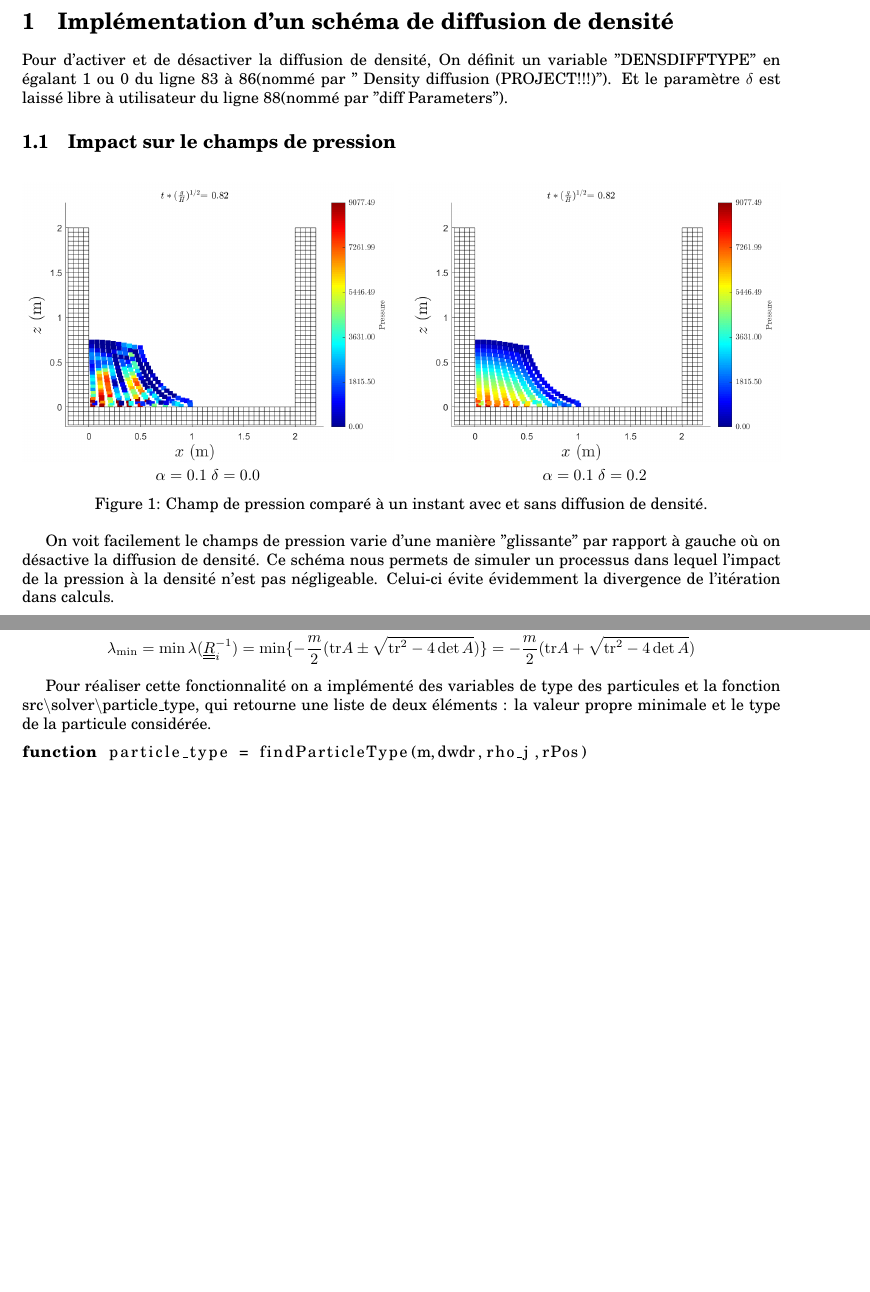
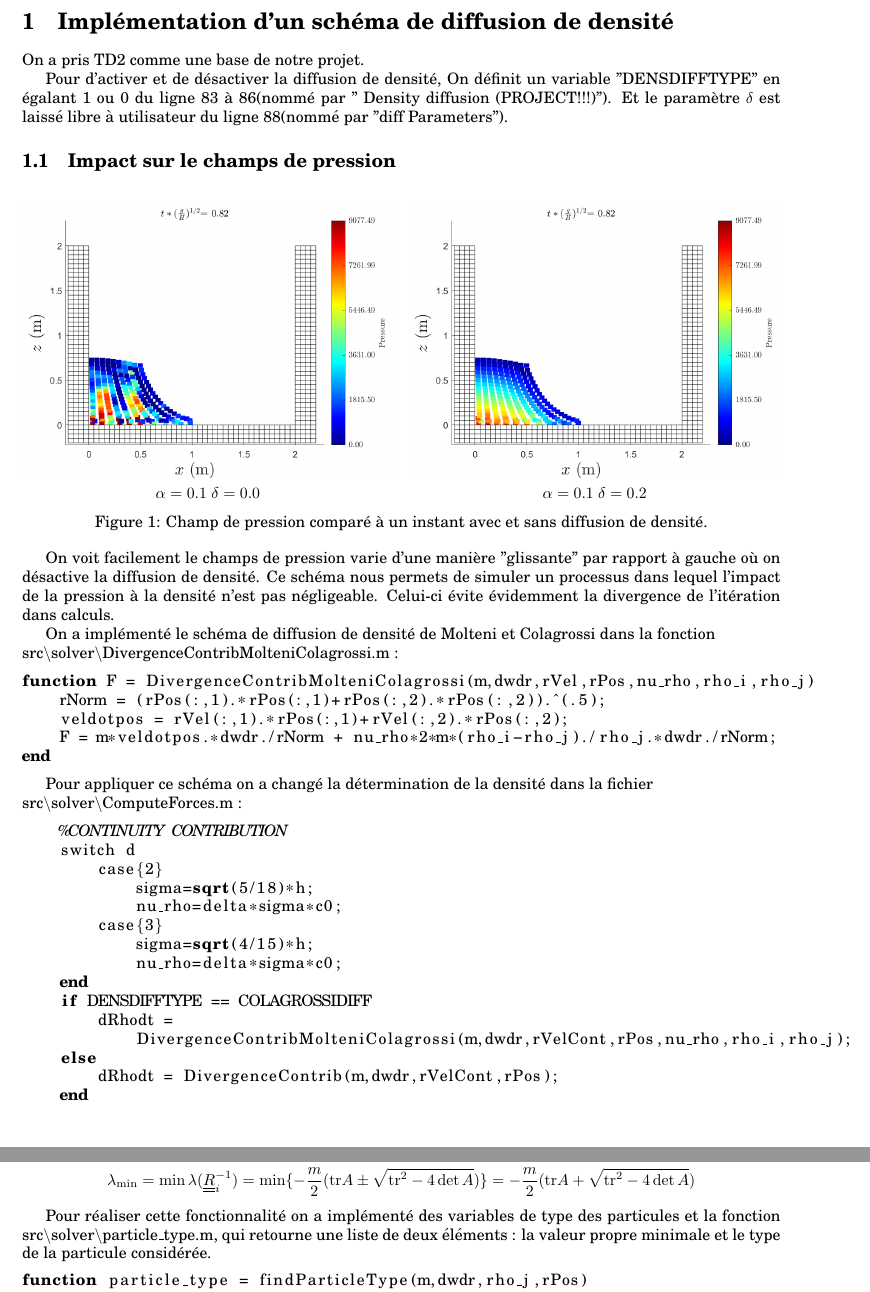
Before and after one commit to a-latyshev/ENPC_SPH, a LaTeX document (rapport/rapport.tex): two parts of pages 2 and 3 of 5 before the commit and two parts of pages 2 and 4 of 5 after it, joined at a grey line, cut so that both start at the same text, the shorter picture padded with empty space. Compiled offline with pdfLaTeX.

Commit message:
Small changes

```diff
--- a/rapport/rapport.tex
+++ b/rapport/rapport.tex
@@ -72,6 +75,8 @@
 \newpage
 \section{Implémentation d'un schéma de diffusion de densité}
 
+On a pris TD2 comme une base de notre projet.
+
 Pour d'activer et de désactiver la diffusion de densité, On définit un variable "DENSDIFFTYPE" en égalant 1 ou 0 du ligne 83 à 86(nommé par " Density diffusion (PROJECT!!!)"). Et le paramètre $\delta$ est laissé libre à utilisateur du ligne 88(nommé par "diff Parameters").\par
 
 \subsection{Impact sur le champs de pression}
@@ -88,6 +93,37 @@ Pour d'activer et de désactiver la diffusion de densité, On définit un variab
 	\caption{Champ de pression comparé à un instant avec et sans diffusion de densité.}
 \end{figure}
 On voit facilement le champs de pression varie d'une manière "glissante" par rapport à gauche où on désactive la diffusion de densité. Ce schéma nous permets de simuler un processus dans lequel l'impact de la pression à la densité n'est pas négligeable. Celui-ci évite évidemment la divergence de l'itération dans calculs.
+
+On a implémenté le schéma de diffusion de densité de Molteni et Colagrossi dans la fonction \\
+\lstinline$src\solver\DivergenceContribMolteniColagrossi.m$ :
+\begin{lstlisting}
+function F = DivergenceContribMolteniColagrossi(m,dwdr,rVel,rPos,nu_rho,rho_i,rho_j)
+    rNorm = (rPos(:,1).*rPos(:,1)+rPos(:,2).*rPos(:,2)).^(.5);
+    veldotpos = rVel(:,1).*rPos(:,1)+rVel(:,2).*rPos(:,2);
+    F = m*veldotpos.*dwdr./rNorm + nu_rho*2*m*(rho_i-rho_j)./rho_j.*dwdr./rNorm;
+end
+\end{lstlisting}
+
+Pour appliquer ce schéma on a changé la détermination de la densité dans la fichier \\
+\lstinline$src\solver\ComputeForces.m$ :
+\begin{lstlisting}
+    %CONTINUITY CONTRIBUTION
+    switch d
+        case{2}
+            sigma=sqrt(5/18)*h;
+            nu_rho=delta*sigma*c0;
+        case{3}
+            sigma=sqrt(4/15)*h;
+            nu_rho=delta*sigma*c0;
+    end
+    if DENSDIFFTYPE == COLAGROSSIDIFF
+        dRhodt =
+            DivergenceContribMolteniColagrossi(m,dwdr,rVelCont,rPos,nu_rho,rho_i,rho_j);
+    else
+        dRhodt = DivergenceContrib(m,dwdr,rVelCont,rPos);
+    end
+\end{lstlisting}
+
 \subsection{Énergie mécanique en fonction du temps}
 \begin{figure}[h]
 	\begin{minipage}[h]{0.49\linewidth}
@@ -131,9 +167,8 @@ Car $\ul{\nabla}w_{ij} \propto \ul{r}_{ij}$ et $V_j = \frac{m}{\rho_j}$ on obtie
 	& \lambda_{\min} = \min\lambda(\uul{R}_i^{-1}) = \min\{ -\frac{m}{2} (\mathrm{tr} A \pm \sqrt{\mathrm{tr}^2 - 4 \det A}) \} = -\frac{m}{2} (\mathrm{tr} A + \sqrt{\mathrm{tr}^2 - 4 \det A})
 \end{align*}
 
-Pour réaliser cette fonctionnalité on a implémenté des variables de type des particules et la fonction \lstinline$src\solver\particle_type$, qui retourne une liste de deux éléments : la valeur propre minimale et le type de la particule considérée.
+Pour réaliser cette fonctionnalité on a implémenté des variables de type des particules et la fonction \lstinline$src\solver\particle_type.m$, qui retourne une liste de deux éléments : la valeur propre minimale et le type de la particule considérée.
 % \\ \lstinline$LONELY_PARTICLE FREE_BOUNDARY_PARTICLE SURROUNDED_PARTICLE$
-\lstset{language=matlab}
 \begin{lstlisting}
 function particle_type = findParticleType(m,dwdr,rho_j,rPos)
     % R-1 = -m * A
```
Also changed, not shown: rapport/rapport.tex (5 more changed lines), 1 other file.
